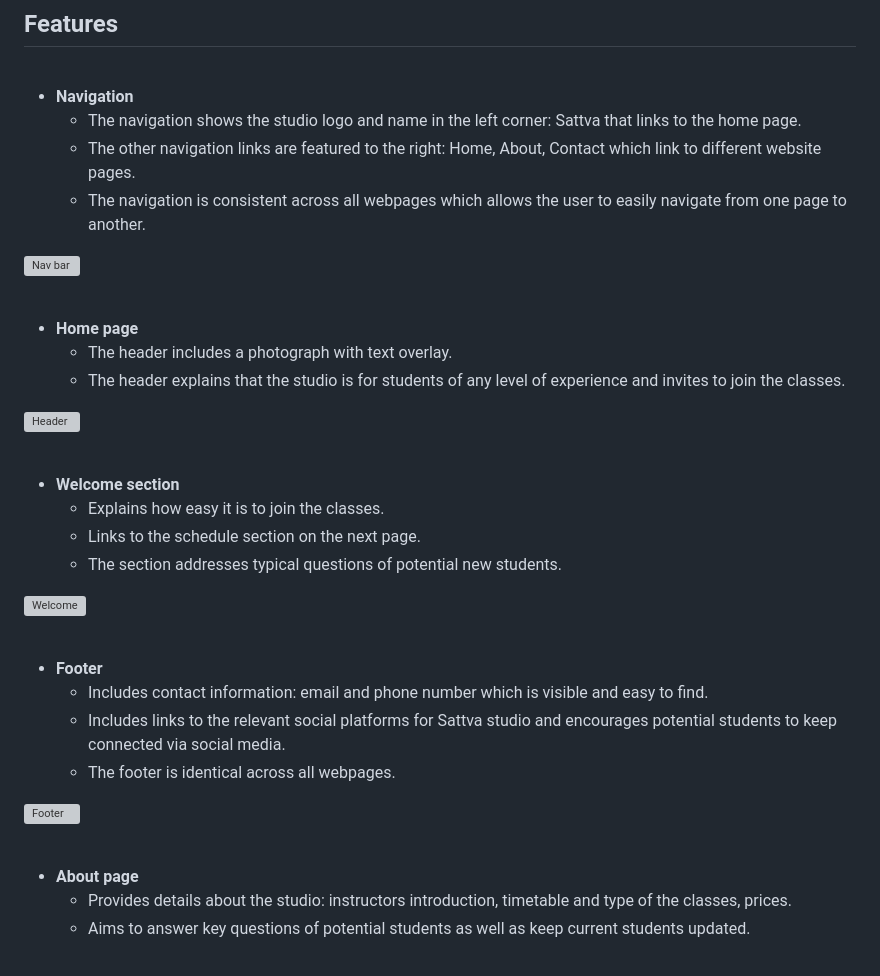
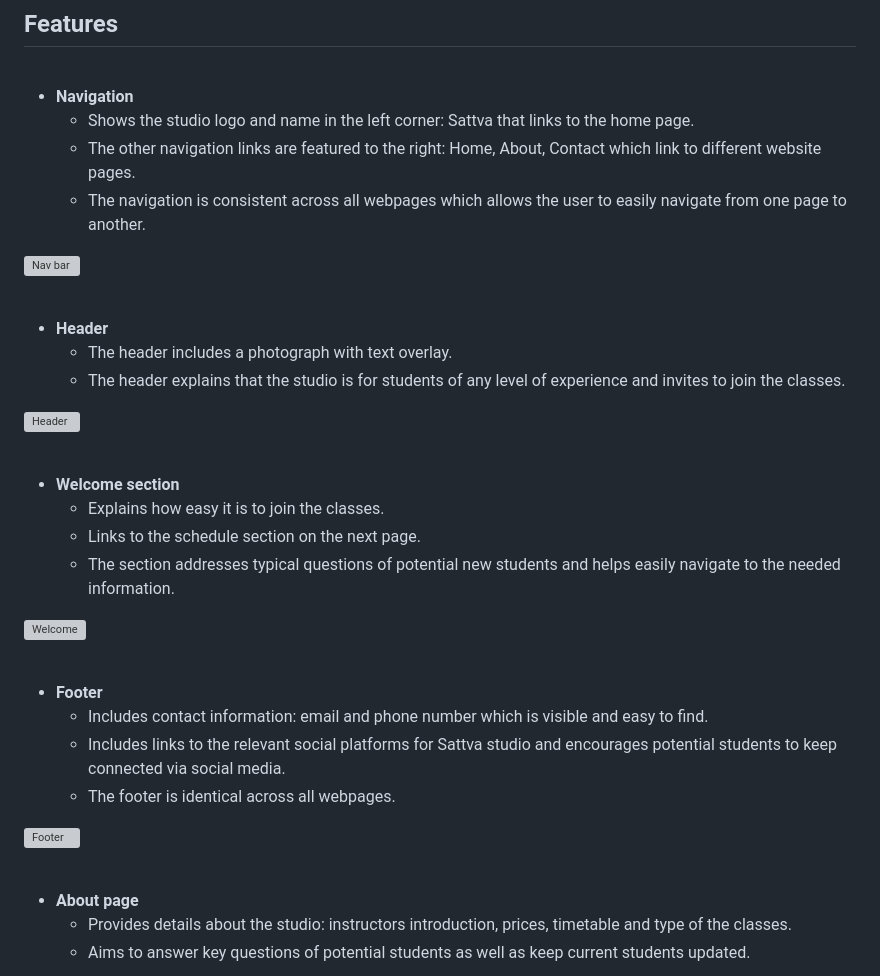
Before and after one commit to e-kai00/yoga-studio, a Markdown page: README.md, the part around the change. Drawn GitHub-style; grey boxes are pictures that could not be loaded.

Commit message:
Edit text in Readme file

```diff
--- a/README.md
+++ b/README.md
@@ -21,7 +21,7 @@ The live link to the website - [Sattva Studio](https://e-kai00.github.io/yoga-st
 <br>
 
 + __Navigation__
-    + The navigation shows the studio logo and name in the left corner: Sattva that links to the home page.
+    + Shows the studio logo and name in the left corner: Sattva that links to the home page.
     + The other navigation links are featured to the right: Home, About, Contact which link to different website pages.
     + The navigation is consistent across all webpages which allows the user to easily navigate from one page to another.
 
@@ -29,7 +29,7 @@ The live link to the website - [Sattva Studio](https://e-kai00.github.io/yoga-st
 
 <br>
 
-+ __Home page__
++ __Header__
     + The header includes a photograph with text overlay.
     + The header explains that the studio is for students of any level of experience and invites to join the classes.
 
@@ -40,7 +40,7 @@ The live link to the website - [Sattva Studio](https://e-kai00.github.io/yoga-st
 + __Welcome section__
     + Explains how easy it is to join the classes.
     + Links to the schedule section on the next page.
-    + The section addresses typical questions of potential new students.
+    + The section addresses typical questions of potential new students and helps easily navigate to the  needed information.
 
 ![Welcome](/assets/images/readme-img/Info-section.webp)
 
@@ -56,7 +56,7 @@ The live link to the website - [Sattva Studio](https://e-kai00.github.io/yoga-st
  <br>
 
 + __About page__
-    + Provides details about the studio: instructors introduction, timetable and type of the classes, prices.
+    + Provides details about the studio: instructors introduction, prices, timetable and type of the classes.
     + Aims to answer key questions of potential students as well as keep current students updated.
 
 ![Instructors](/assets/images/readme-img/about-teachers.jpg)
```
